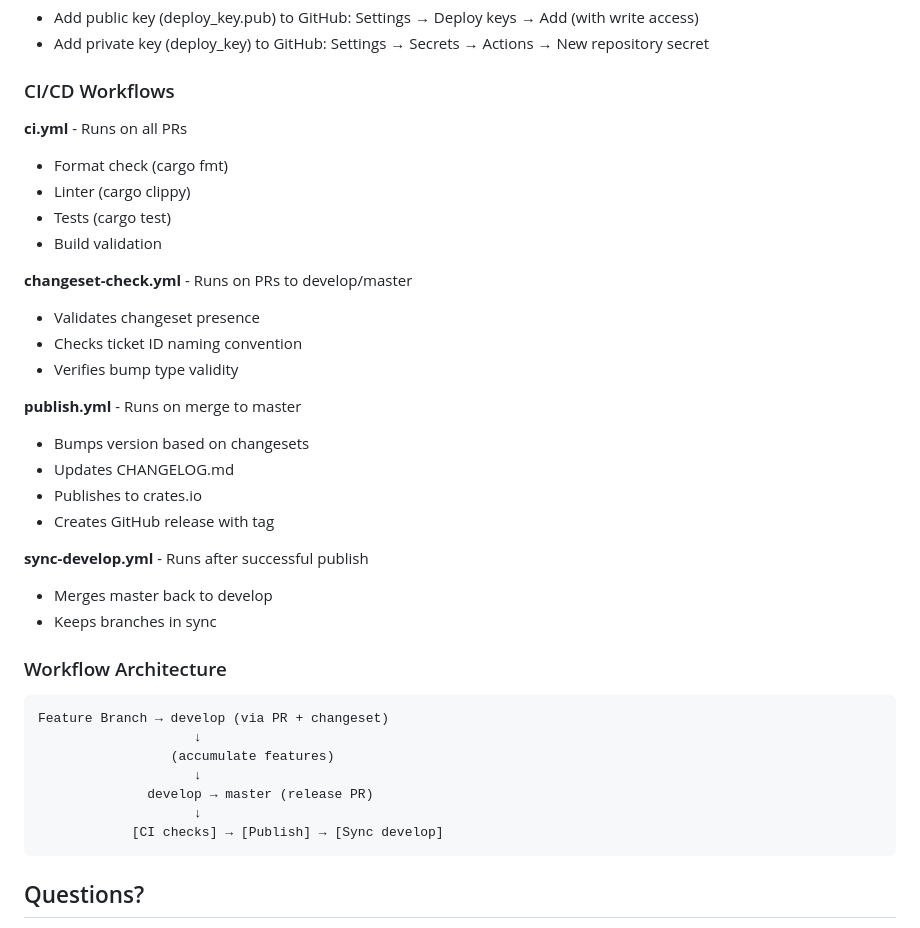
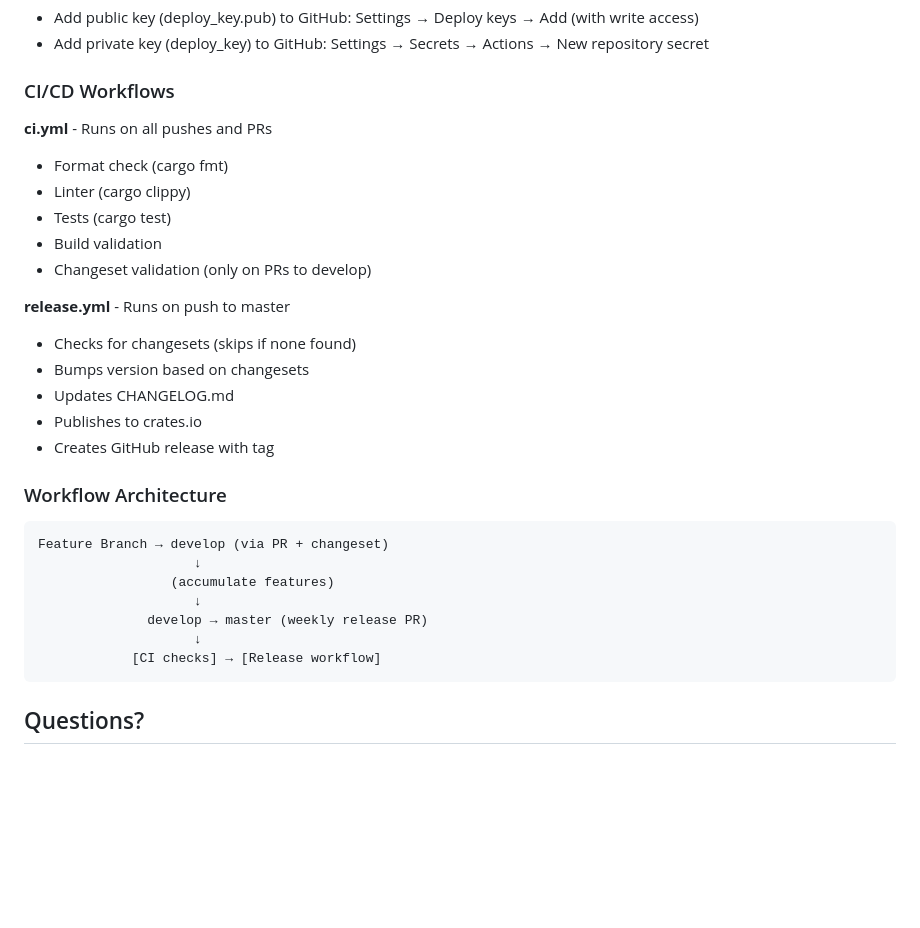
Before and after one commit to fulsomenko/kanban, a Markdown page: CONTRIBUTING.md, the part around the change. Rendered like a GitHub page; blank space fills up the shorter version.

Commit message:
docs: update CONTRIBUTING.md with simplified CI/CD workflow

````diff
--- a/CONTRIBUTING.md
+++ b/CONTRIBUTING.md
@@ -449,26 +449,19 @@ To enable automated publishing and releases, configure these secrets in GitHub r
 
 ### CI/CD Workflows
 
-**ci.yml** - Runs on all PRs
+**ci.yml** - Runs on all pushes and PRs
 - Format check (cargo fmt)
 - Linter (cargo clippy)
 - Tests (cargo test)
 - Build validation
+- Changeset validation (only on PRs to develop)
 
-**changeset-check.yml** - Runs on PRs to develop/master
-- Validates changeset presence
-- Checks ticket ID naming convention
-- Verifies bump type validity
-
-**publish.yml** - Runs on merge to master
+**release.yml** - Runs on push to master
+- Checks for changesets (skips if none found)
 - Bumps version based on changesets
 - Updates CHANGELOG.md
 - Publishes to crates.io
 - Creates GitHub release with tag
-
-**sync-develop.yml** - Runs after successful publish
-- Merges master back to develop
-- Keeps branches in sync
 
 ### Workflow Architecture
 
@@ -477,9 +470,9 @@ Feature Branch → develop (via PR + changeset)
                     ↓
                  (accumulate features)
                     ↓
-              develop → master (release PR)
+              develop → master (weekly release PR)
                     ↓
-            [CI checks] → [Publish] → [Sync develop]
+            [CI checks] → [Release workflow]
 ```
 
 ## Questions?
````
